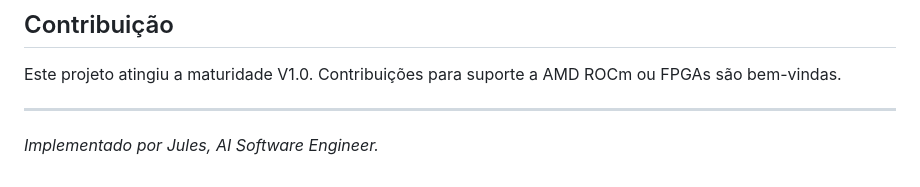
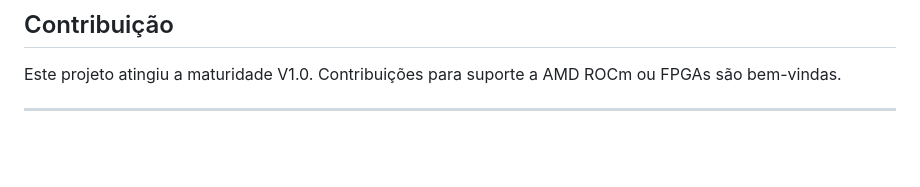
Before and after one commit to vitorGgC569/Kernel2Open, a Markdown page: README.md, the part around the change. GitHub-like rendering; blank space fills up the shorter version.

Commit message:
Update README.md
Removed author credit from the README.

```diff
--- a/README.md
+++ b/README.md
@@ -111,4 +111,3 @@ Quer publicar esta biblioteca no PyPI? Veja o guia completo em:
 Este projeto atingiu a maturidade V1.0. Contribuições para suporte a AMD ROCm ou FPGAs são bem-vindas.
 
 ---
-*Implementado por Jules, AI Software Engineer.*
```
